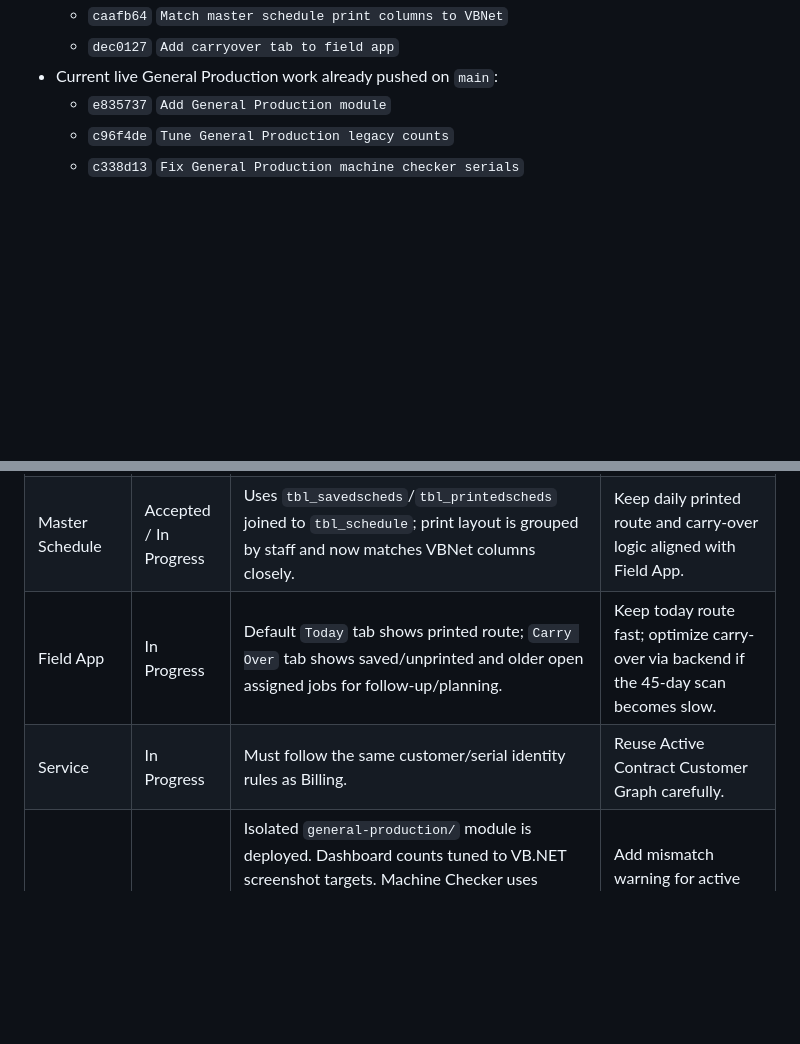
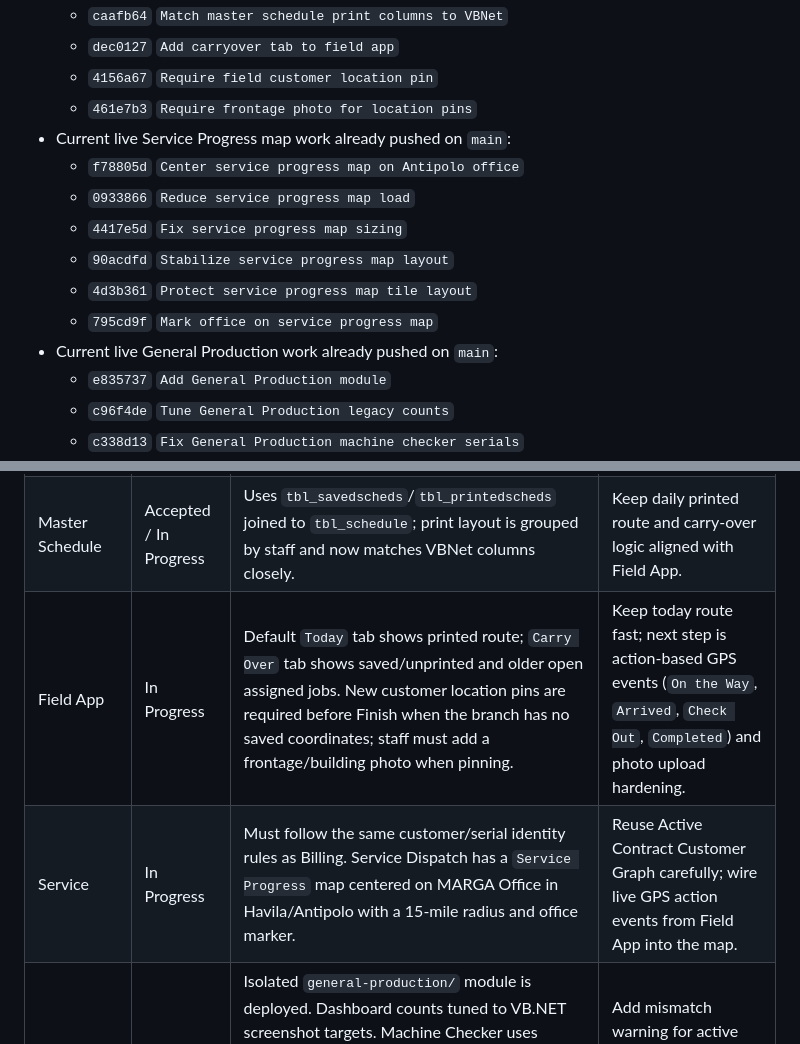
Before and after one commit to PinedaMikeB/marga-app, a Markdown page: HANDOFF.md, 2 parts joined by grey strips. GitHub-like rendering; blank space fills up the shorter version.

```diff
--- a/HANDOFF.md
+++ b/HANDOFF.md
@@ -40,6 +40,15 @@ Start every new Marga-App thread by reading:
   - `3f3ab9c` `Use route data for master schedule readiness`
   - `caafb64` `Match master schedule print columns to VBNet`
   - `dec0127` `Add carryover tab to field app`
+  - `4156a67` `Require field customer location pin`
+  - `461e7b3` `Require frontage photo for location pins`
+- Current live Service Progress map work already pushed on `main`:
+  - `f78805d` `Center service progress map on Antipolo office`
+  - `0933866` `Reduce service progress map load`
+  - `4417e5d` `Fix service progress map sizing`
+  - `90acdfd` `Stabilize service progress map layout`
+  - `4d3b361` `Protect service progress map tile layout`
+  - `795cd9f` `Mark office on service progress map`
 - Current live General Production work already pushed on `main`:
   - `e835737` `Add General Production module`
   - `c96f4de` `Tune General Production legacy counts`
@@ -200,8 +209,8 @@ Important Collections SN rule:
 | Customers | Next Focus / In Progress | Existing customer directory and edit form module under `customers/`; loads companies, branches, contracts, contract deps, machines, models, brands, areas, cities, bill info, and recent billed contract ids. | Continue here in next chat; align rows/details with the Active Contract Customer Graph and Billing customer truth. |
 | Collections | Accepted / In Progress | Uses Billing-based coverage plus unpaid invoices. Matrix scroll format is accepted live: whole-sheet horizontal movement, visible arrows/Latest, Total at far right. | Preserve this format while continuing Collections parity work. |
 | Master Schedule | Accepted / In Progress | Uses `tbl_savedscheds`/`tbl_printedscheds` joined to `tbl_schedule`; print layout is grouped by staff and now matches VBNet columns closely. | Keep daily printed route and carry-over logic aligned with Field App. |
-| Field App | In Progress | Default `Today` tab shows printed route; `Carry Over` tab shows saved/unprinted and older open assigned jobs for follow-up/planning. | Keep today route fast; optimize carry-over via backend if the 45-day scan becomes slow. |
-| Service | In Progress | Must follow the same customer/serial identity rules as Billing. | Reuse Active Contract Customer Graph carefully. |
+| Field App | In Progress | Default `Today` tab shows printed route; `Carry Over` tab shows saved/unprinted and older open assigned jobs. New customer location pins are required before Finish when the branch has no saved coordinates; staff must add a frontage/building photo when pinning. | Keep today route fast; next step is action-based GPS events (`On the Way`, `Arrived`, `Check Out`, `Completed`) and photo upload hardening. |
+| Service | In Progress | Must follow the same customer/serial identity rules as Billing. Service Dispatch has a `Service Progress` map centered on MARGA Office in Havila/Antipolo with a 15-mile radius and office marker. | Reuse Active Contract Customer Graph carefully; wire live GPS action events from Field App into the map. |
 | General Production | Live / In Progress | Isolated `general-production/` module is deployed. Dashboard counts tuned to VB.NET screenshot targets. Machine Checker uses Billing-backed real serials with searchable dropdown, model/status/customer context, and add-new-machine form. For Overhauling rows can be double-clicked to assign a tech and move to Under Repair; Under Repair rows can be double-clicked to mark Machine Ready. | Add mismatch warning for active billing contract vs machine master status; continue source-table tuning only when user asks. |
 | Releasing | Live / In Progress | Isolated `releasing/` module is deployed. DR Item List expands quantity into unit rows, supports right-click add/remove, print adjustment templates, immediate print-window opening, and Create DR stays populated until manual Clear. | Verify Firebase parity for partial-quantity cases like `345898` after Clear/reload; Billing is now the next chat focus. |
 | Receiving | Live First Pass / In Progress | New inbound `receiving/` module is approved and first pass is implemented. It handles machine pending-return logging, returned-machine office receipt to For Overhauling, and generic receiving logs for cartridges, purchased machines, supplies/materials, parts, and tech returns. | Verify with real office pullout/receipt examples; later add driver/logistics delivery confirmation finalizer. |
```
Also changed, not shown: other parts of HANDOFF.md (+28 -0 lines), MASTERPLAN.md (+29 -0 lines).
